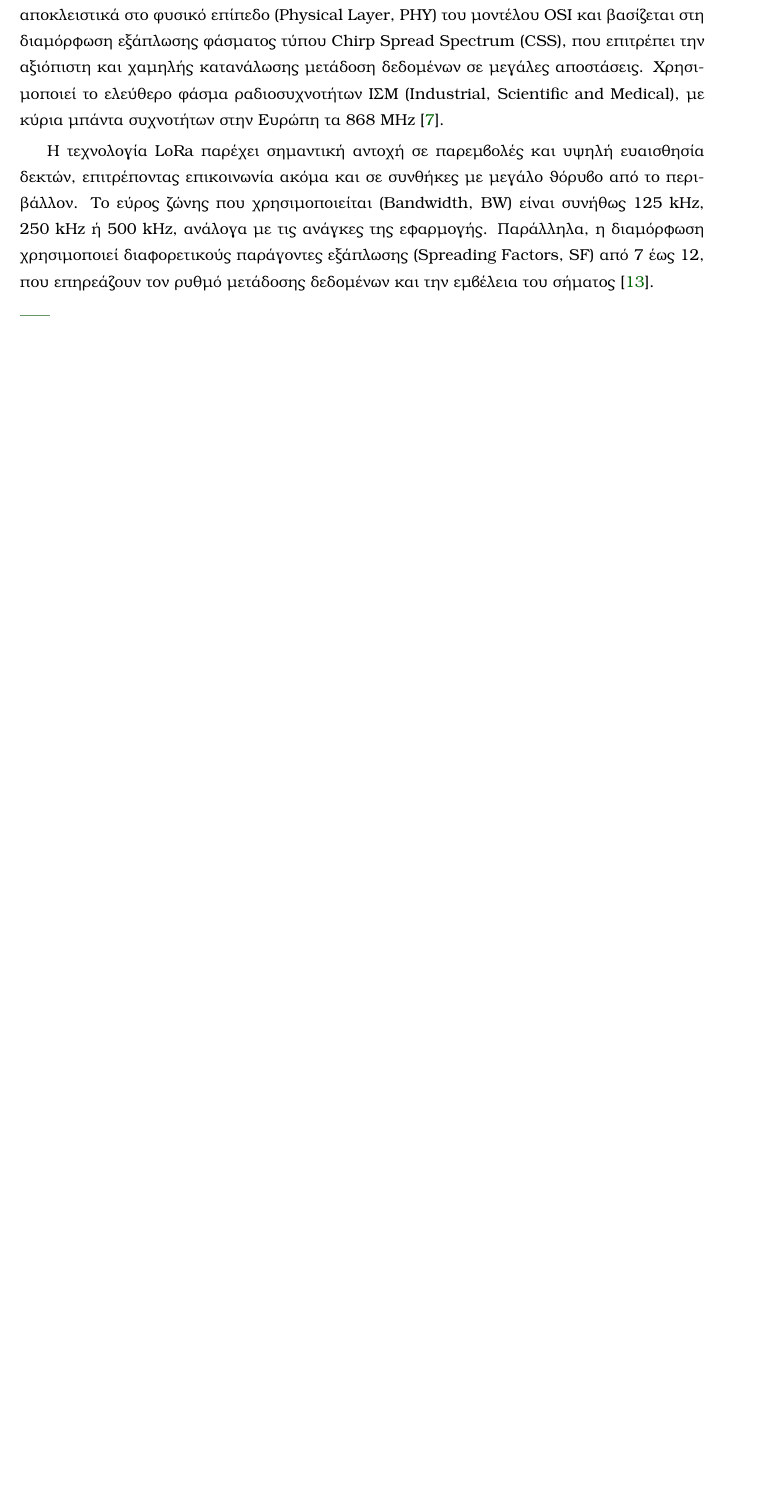
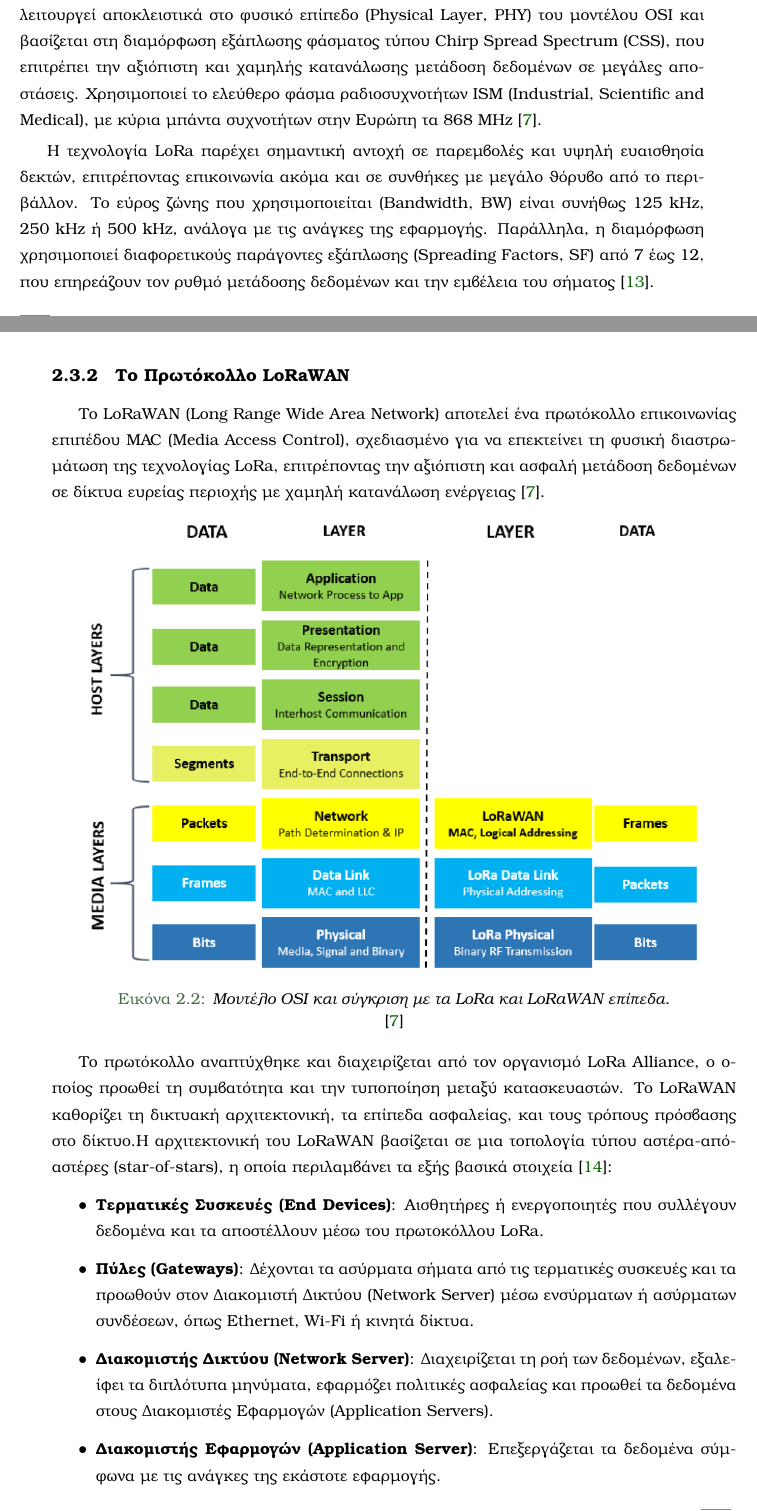
Before and after one commit to TheodorAraps/Dissertation, a LaTeX thesis (main.tex, which reads body_matter/chap2.tex): part of page 32 of 72 before the commit and two parts of pages 32 and 33 of 74 after it, the two joined at a grey line, cut so that both start at the same text, the shorter picture padded with empty space. Compiled offline with pdfLaTeX.

Commit message:
Chapter two updates

```diff
--- a/body_matter/chap2.tex
+++ b/body_matter/chap2.tex
@@ -156,10 +156,10 @@
 δύο φίλους, τους \en{Nicolas Sornin} και \en{Olivier Seller}, όπου στην συνέχεια συμμετείχε στην ομάδα
 και ένας τρίτος συνεργάτης, ο \en{François Sforza} και όλοι μαζί δημιούργησαν τη γαλλική εταιρεία \en{Cycleo}
-το 2010. Δύο χρόνια μετά(2012), η \en{Cycleo} εξαγοράστηκε από την αμερικανική εταιρεία \en{Semtech} \cite{semtech2020lora}.
+το 2010. Δύο χρόνια μετά (2012), η \en{Cycleo} εξαγοράστηκε από την αμερικανική εταιρεία \en{Semtech} \cite{semtech2020lora}.
 Η τεχνολογία αυτή λειτουργεί αποκλειστικά στο φυσικό επίπεδο (\en{Physical Layer, PHY}) του μοντέλου \en{OSI}
 και βασίζεται στη διαμόρφωση εξάπλωσης φάσματος τύπου \en{Chirp Spread Spectrum (CSS)},
 που επιτρέπει την αξιόπιστη και χαμηλής κατανάλωσης μετάδοση δεδομένων σε μεγάλες αποστάσεις.
-Χρησιμοποιεί το ελεύθερο φάσμα ραδιοσυχνοτήτων ISM (\en{Industrial, Scientific and Medical}),
+Χρησιμοποιεί το ελεύθερο φάσμα ραδιοσυχνοτήτων \en{ISM (Industrial, Scientific and Medical)},
 με κύρια μπάντα συχνοτήτων στην Ευρώπη τα \en{868 MHz} \cite{semtech_lora_lorawan}.
 
 Η τεχνολογία \en{LoRa} παρέχει σημαντική αντοχή σε παρεμβολές και υψηλή ευαισθησία δεκτών, επιτρέποντας
@@ -167,3 +167,45 @@
 (\en{Bandwidth, BW}) είναι συνήθως \en{125 kHz}, \en{250 kHz} ή \en{500 kHz}, ανάλογα με τις ανάγκες
 της εφαρμογής. Παράλληλα, η διαμόρφωση χρησιμοποιεί διαφορετικούς παράγοντες εξάπλωσης (\en{Spreading
 Factors, SF}) από 7 έως 12, που επηρεάζουν τον ρυθμό μετάδοσης δεδομένων και την εμβέλεια του σήματος \cite{ttn_spreading_factors}.
+
+
+
+
+
+% TODO: ADD MORE SECTIONS FOR LORA
+
+
+
+\subsection{Το Πρωτόκολλο \en{LoRaWAN}}
+
+Το \en{LoRaWAN (Long Range Wide Area Network)} αποτελεί ένα πρωτόκολλο επικοινωνίας επιπέδου
+\en{MAC (Media Access Control)}, σχεδιασμένο για να επεκτείνει τη φυσική διαστρωμάτωση της
+τεχνολογίας \en{LoRa}, επιτρέποντας την αξιόπιστη και ασφαλή μετάδοση δεδομένων σε δίκτυα
+ευρείας περιοχής με χαμηλή κατανάλωση ενέργειας \cite{semtech_lora_lorawan}.
+
+\begin{Illustration}[!ht]
+  \centering
+	\includegraphics[width=0.9\textwidth]{figures/OSI_LoRa.png}
+  \caption{Μοντέλο \en{OSI} και σύγκριση με τα \en{LoRa} και \en{LoRaWAN} επίπεδα.}
+  \label{figure2.2}
+  \cite{semtech_lora_lorawan}
+\end{Illustration}
+
+Το πρωτόκολλο αναπτύχθηκε και διαχειρίζεται από τον οργανισμό \en{LoRa Alliance}, ο οποίος
+προωθεί τη συμβατότητα και την τυποποίηση μεταξύ κατασκευαστών. Το \en{LoRaWAN} καθορίζει
+τη δικτυακή αρχιτεκτονική, τα επίπεδα ασφαλείας, και τους τρόπους πρόσβασης στο δίκτυο.Η
+αρχιτεκτονική του \en{LoRaWAN} βασίζεται σε μια τοπολογία τύπου αστέρα-από-αστέρες
+\en{(star-of-stars)}, η οποία περιλαμβάνει τα εξής βασικά στοιχεία \cite{ttn_architecture}:
+
+\begin{itemize}
+  \item \textbf{Τερματικές Συσκευές (\en{End Devices})}: Αισθητήρες ή ενεργοποιητές που
+  συλλέγουν δεδομένα και τα αποστέλλουν μέσω του πρωτοκόλλου \en{LoRa}.
+  \item \textbf{Πύλες (\en{Gateways})}: Δέχονται τα ασύρματα σήματα από τις τερματικές
+  συσκευές και τα προωθούν στον Διακομιστή Δικτύου \en{(Network Server)} μέσω ενσύρματων
+  ή ασύρματων συνδέσεων, όπως \en{Ethernet}, \en{Wi-Fi} ή κινητά δίκτυα.
+  \item \textbf{Διακομιστής Δικτύου (\en{Network Server})}: Διαχειρίζεται τη ροή των δεδομένων,
+  εξαλείφει τα διπλότυπα μηνύματα, εφαρμόζει πολιτικές ασφαλείας και προωθεί τα δεδομένα στους
+  Διακομιστές Εφαρμογών \en{(Application Servers)}.
+  \item \textbf{Διακομιστής Εφαρμογών (\en{Application Server})}: Επεξεργάζεται τα δεδομένα
+  σύμφωνα με τις ανάγκες της εκάστοτε εφαρμογής.
+\end{itemize}
@@ -170,3 +219,11 @@ Factors, SF}) από 7 έως 12, που επηρεάζουν τον ρυθμό
+\end{Illustration}
+
+
+
+
+
+
+
 
 
 \section{Ηλεκτρικοί Υποσταθμοί και Ανάγκες Εποπτείας}
```
Also changed, not shown: references.bib (+15 -0 lines), figures/LoRaWAN_architecture.png (added), figures/OSI_LoRa.png (added), main.bbl, main.pdf, body_matter/chap2.tex (13 more changed lines), 23 other files.
